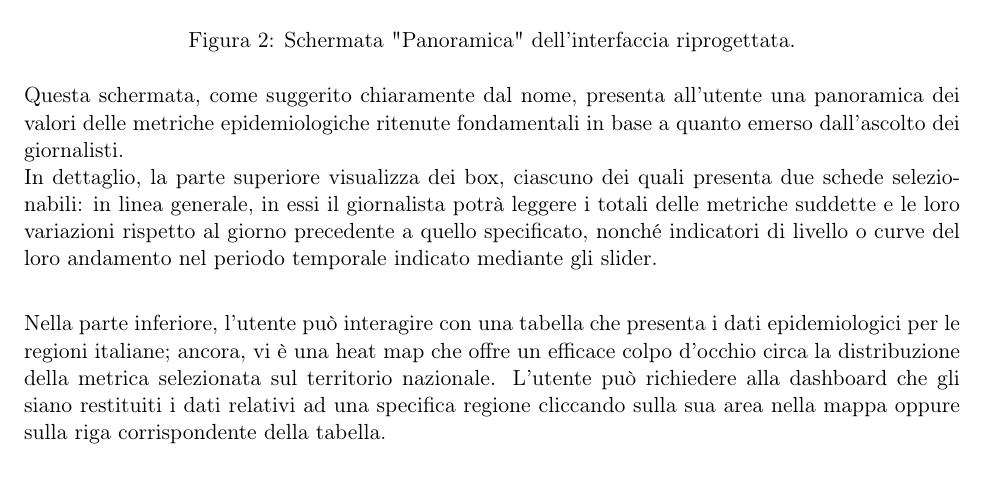
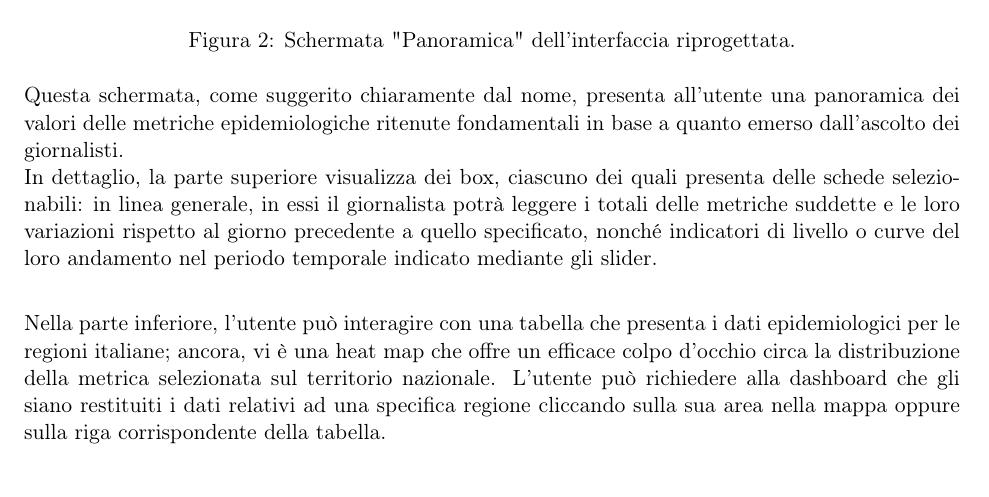
Before and after one commit to MickPerl/Final-Design, a LaTeX document (main.tex, which reads res/section/3-riprogettazione-proposta.tex): part of page 8 of 13, cut so that both start at the same text. Compiled offline with pdfLaTeX; a missing font is replaced by an installed copy or a similar font.

Commit message:
Fix typo

```diff
--- a/res/section/3-riprogettazione-proposta.tex
+++ b/res/section/3-riprogettazione-proposta.tex
@@ -26,7 +26,7 @@ L'interfaccia risultante dalla nostra riprogettazione appare strutturata in quat
 \end{figure}
 
 Questa schermata, come suggerito chiaramente dal nome, presenta all'utente una panoramica dei valori delle metriche epidemiologiche ritenute fondamentali in base a quanto emerso dall'ascolto dei giornalisti.\\
-In dettaglio, la parte superiore visualizza dei box, ciascuno dei quali presenta due schede selezionabili: in linea generale, in essi il giornalista potrà leggere i totali delle metriche suddette e le loro variazioni rispetto al giorno precedente a quello specificato, nonché indicatori di livello o curve del loro andamento nel periodo temporale indicato mediante gli slider.\\
+In dettaglio, la parte superiore visualizza dei box, ciascuno dei quali presenta delle schede selezionabili: in linea generale, in essi il giornalista potrà leggere i totali delle metriche suddette e le loro variazioni rispetto al giorno precedente a quello specificato, nonché indicatori di livello o curve del loro andamento nel periodo temporale indicato mediante gli slider.\\
 
 Nella parte inferiore, l'utente può interagire con una tabella che presenta i dati epidemiologici per le regioni italiane; ancora, vi è una heat map che offre un efficace colpo d'occhio circa la distribuzione della metrica selezionata sul territorio nazionale. L'utente può richiedere alla dashboard che gli siano restituiti i dati relativi ad una specifica regione cliccando sulla sua area nella mappa oppure sulla riga corrispondente della tabella.
 
```
